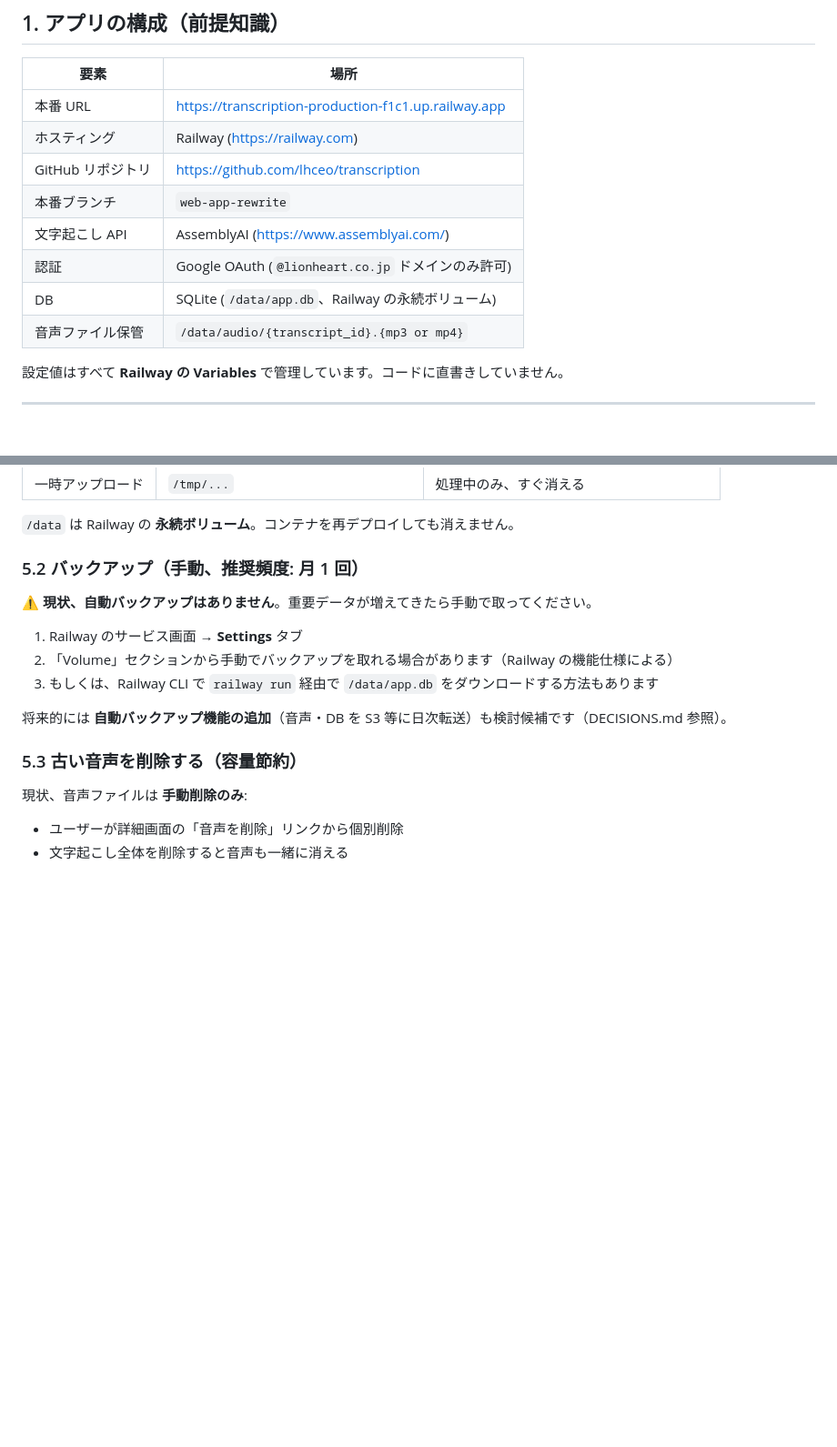
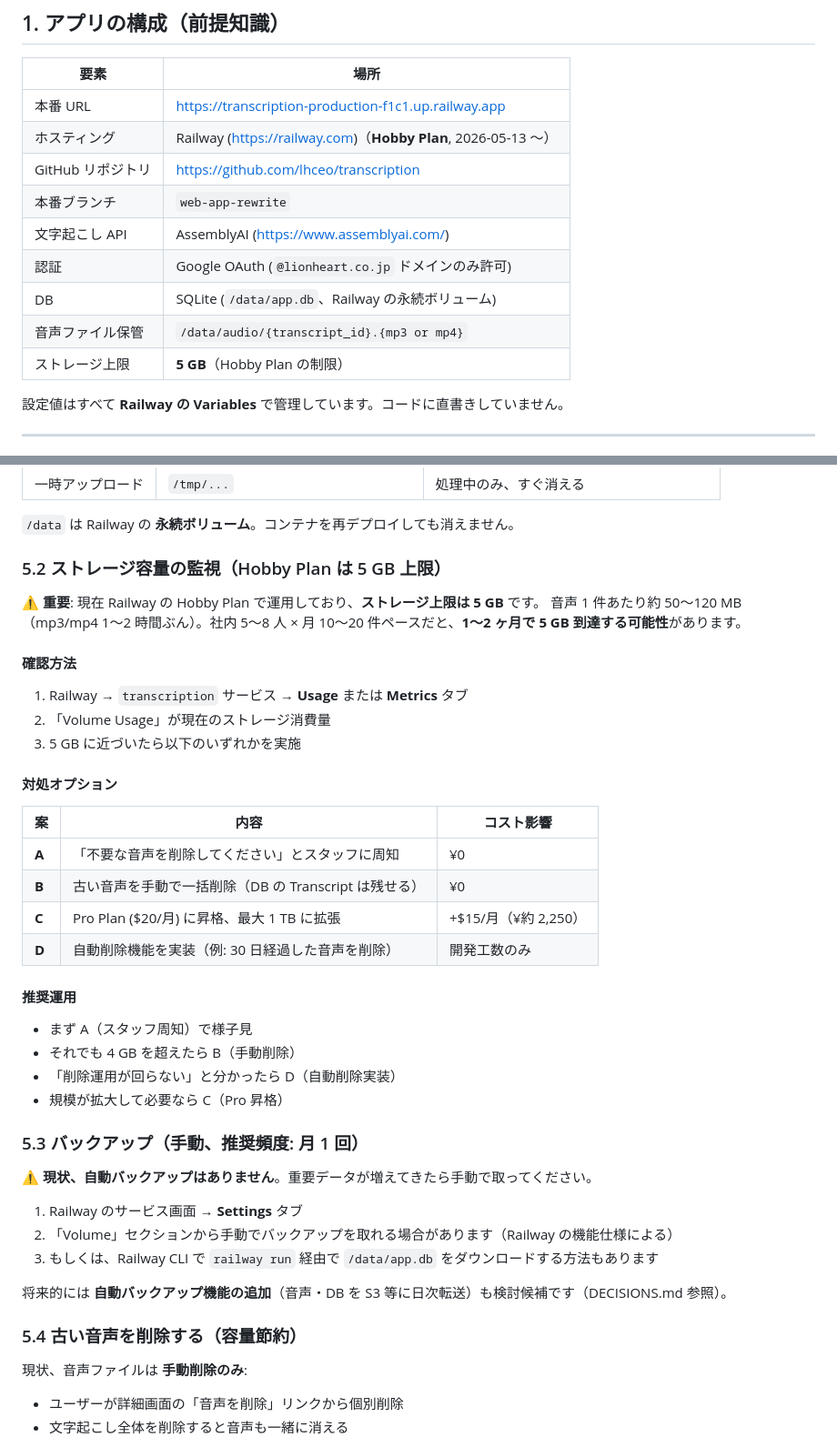
Before and after one commit to lhceo/transcription, a Markdown page: docs/ADMIN_OPERATIONS.md, 2 parts joined by grey strips. Shown at 91% size. Rendered like a GitHub page; blank space fills up the shorter version.

Commit message:
docs: Hobby Plan アップグレードに伴い ADMIN_OPERATIONS.md を更新
Railway を Trial から Hobby Plan ($5/月) にアップグレードした (2026-05-13)。
ストレージ上限が 5 GB と明確になったため、運用ドキュメントに反映。

- アプリ構成表に「Hobby Plan」「ストレージ上限 5 GB」を明記
- 5.2 にストレージ容量監視セクションを新設
  - 4 GB 超えたら A(周知) → B(手動削除) → C(Pro 昇格) → D(自動削除実装)
    の段階的対応を提示
- 既存の 5.2 → 5.3 (バックアップ)、5.3 → 5.4 (古い音声削除) に番号繰り下げ

Co-Authored-By: Claude Opus 4.7 (1M context) <noreply@anthropic.com>

```diff
--- a/docs/ADMIN_OPERATIONS.md
+++ b/docs/ADMIN_OPERATIONS.md
@@ -11,13 +11,14 @@
 | 要素 | 場所 |
 |---|---|
 | 本番 URL | https://transcription-production-f1c1.up.railway.app |
-| ホスティング | Railway (https://railway.com) |
+| ホスティング | Railway (https://railway.com)（**Hobby Plan**, 2026-05-13 〜） |
 | GitHub リポジトリ | https://github.com/lhceo/transcription |
 | 本番ブランチ | `web-app-rewrite` |
 | 文字起こし API | AssemblyAI (https://www.assemblyai.com/) |
 | 認証 | Google OAuth (`@lionheart.co.jp` ドメインのみ許可) |
 | DB | SQLite (`/data/app.db`、Railway の永続ボリューム) |
 | 音声ファイル保管 | `/data/audio/{transcript_id}.{mp3 or mp4}` |
+| ストレージ上限 | **5 GB**（Hobby Plan の制限） |
 
 設定値はすべて **Railway の Variables** で管理しています。コードに直書きしていません。
 
@@ -116,7 +117,34 @@
 
 `/data` は Railway の **永続ボリューム**。コンテナを再デプロイしても消えません。
 
-### 5.2 バックアップ（手動、推奨頻度: 月 1 回）
+### 5.2 ストレージ容量の監視（Hobby Plan は 5 GB 上限）
+
+⚠️ **重要**: 現在 Railway の Hobby Plan で運用しており、**ストレージ上限は 5 GB** です。
+音声 1 件あたり約 50〜120 MB（mp3/mp4 1〜2 時間ぶん）。社内 5〜8 人 × 月 10〜20 件ペースだと、**1〜2 ヶ月で 5 GB 到達する可能性**があります。
+
+#### 確認方法
+
+1. Railway → `transcription` サービス → **Usage** または **Metrics** タブ
+2. 「Volume Usage」が現在のストレージ消費量
+3. 5 GB に近づいたら以下のいずれかを実施
+
+#### 対処オプション
+
+| 案 | 内容 | コスト影響 |
+|---|---|---|
+| **A** | 「不要な音声を削除してください」とスタッフに周知 | ¥0 |
+| **B** | 古い音声を手動で一括削除（DB の Transcript は残せる） | ¥0 |
+| **C** | Pro Plan ($20/月) に昇格、最大 1 TB に拡張 | +$15/月（¥約 2,250） |
+| **D** | 自動削除機能を実装（例: 30 日経過した音声を削除） | 開発工数のみ |
+
+#### 推奨運用
+
+- まず A（スタッフ周知）で様子見
+- それでも 4 GB を超えたら B（手動削除）
+- 「削除運用が回らない」と分かったら D（自動削除実装）
+- 規模が拡大して必要なら C（Pro 昇格）
+
+### 5.3 バックアップ（手動、推奨頻度: 月 1 回）
 
 ⚠️ **現状、自動バックアップはありません**。重要データが増えてきたら手動で取ってください。
 
@@ -126,7 +154,7 @@
 
 将来的には **自動バックアップ機能の追加**（音声・DB を S3 等に日次転送）も検討候補です（DECISIONS.md 参照）。
 
-### 5.3 古い音声を削除する（容量節約）
+### 5.4 古い音声を削除する（容量節約）
 
 現状、音声ファイルは **手動削除のみ**:
 - ユーザーが詳細画面の「音声を削除」リンクから個別削除
```
Also changed, not shown: other parts of docs/ADMIN_OPERATIONS.md (+1 -1 lines).
